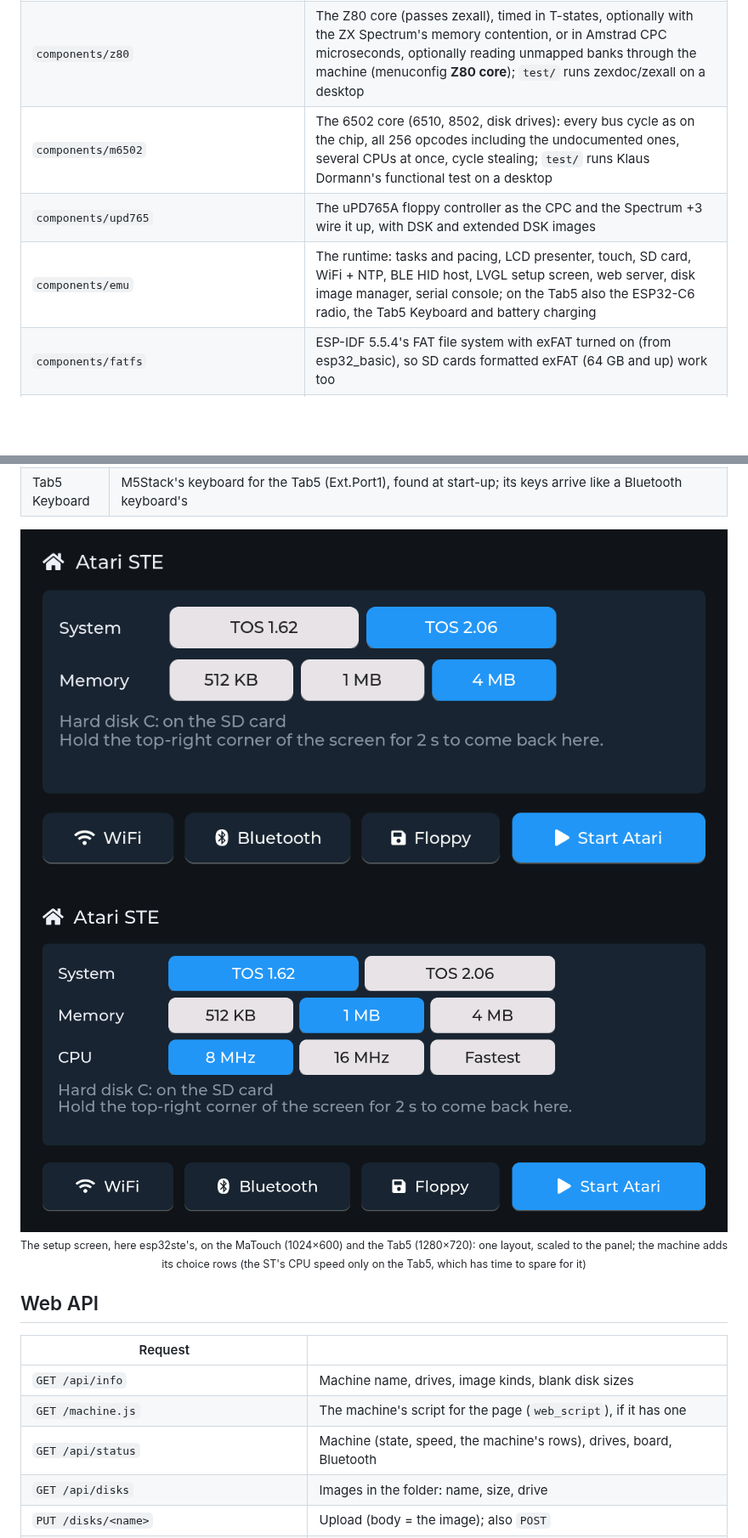
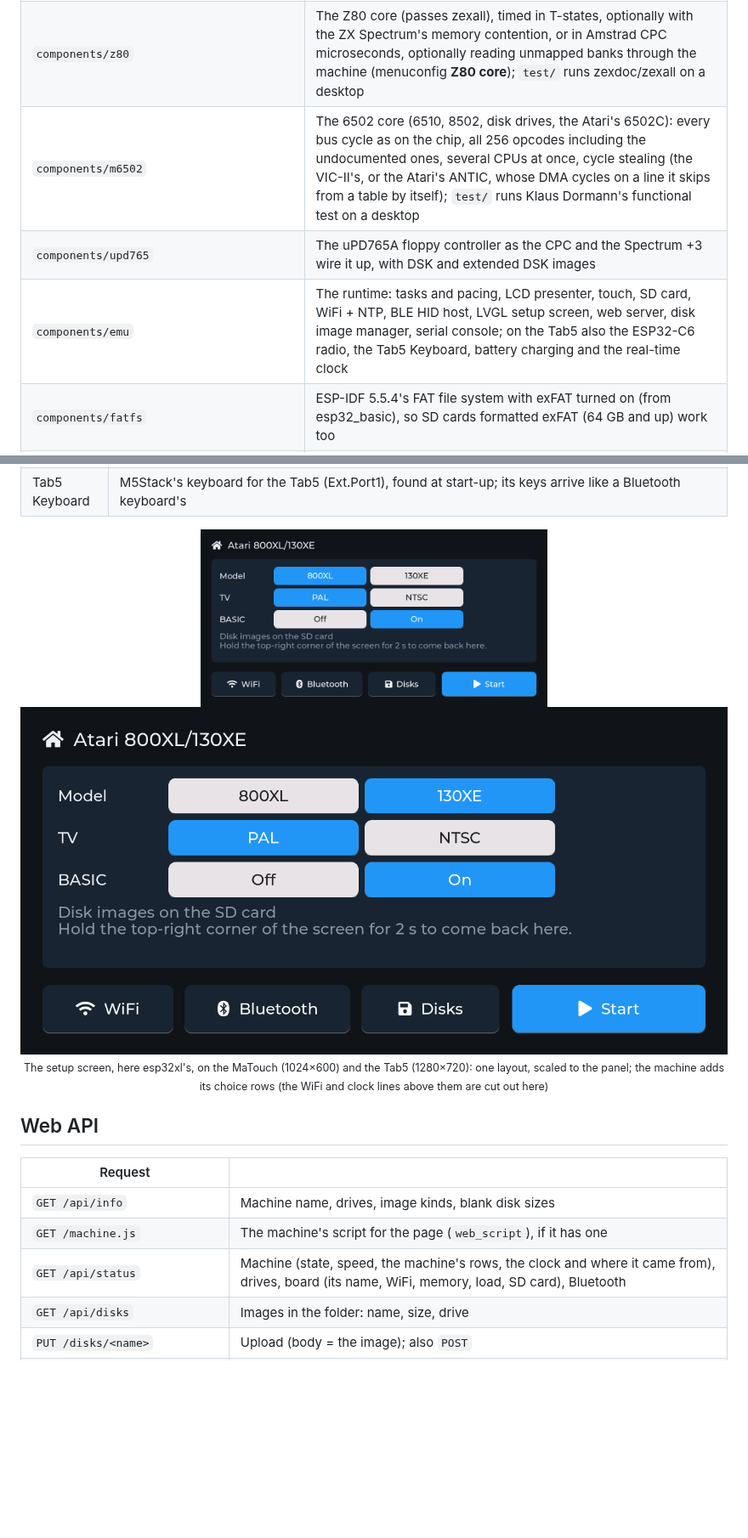
Before and after one commit to rlucencic/esp32emu, a Markdown page: README.md, 2 parts joined by grey strips. Shown at 85% size. Rendered like a GitHub page; pictures changed too: docs/images/matouch-setup-xl.png (added), docs/images/tab5-setup-xl.png (added); blank space fills up the shorter version.

```diff
--- a/README.md
+++ b/README.md
@@ -19,9 +19,9 @@ the build target picks it (`esp32s3` the MaTouch, `esp32p4` the Tab5).
 |---|---|
 | `components/musashi` | The 68000 core: [Musashi](https://github.com/kstenerud/Musashi), evansm7's embedded fork, with static opcode tables (see its README) |
 | `components/z80` | The Z80 core (passes zexall), timed in T-states, optionally with the ZX Spectrum's memory contention, or in Amstrad CPC microseconds, optionally reading unmapped banks through the machine (menuconfig **Z80 core**); `test/` runs zexdoc/zexall on a desktop |
-| `components/m6502` | The 6502 core (6510, 8502, disk drives): every bus cycle as on the chip, all 256 opcodes including the undocumented ones, several CPUs at once, cycle stealing; `test/` runs Klaus Dormann's functional test on a desktop |
+| `components/m6502` | The 6502 core (6510, 8502, disk drives, the Atari's 6502C): every bus cycle as on the chip, all 256 opcodes including the undocumented ones, several CPUs at once, cycle stealing (the VIC-II's, or the Atari's ANTIC, whose DMA cycles on a line it skips from a table by itself); `test/` runs Klaus Dormann's functional test on a desktop |
 | `components/upd765` | The uPD765A floppy controller as the CPC and the Spectrum +3 wire it up, with DSK and extended DSK images |
-| `components/emu` | The runtime: tasks and pacing, LCD presenter, touch, SD card, WiFi + NTP, BLE HID host, LVGL setup screen, web server, disk image manager, serial console; on the Tab5 also the ESP32-C6 radio, the Tab5 Keyboard and battery charging |
+| `components/emu` | The runtime: tasks and pacing, LCD presenter, touch, SD card, WiFi + NTP, BLE HID host, LVGL setup screen, web server, disk image manager, serial console; on the Tab5 also the ESP32-C6 radio, the Tab5 Keyboard, battery charging and the real-time clock |
 | `components/fatfs` | ESP-IDF 5.5.4's FAT file system with exFAT turned on (from esp32_basic), so SD cards formatted exFAT (64 GB and up) work too |
 | `components/esp_lcd` | ESP-IDF 5.5.4's LCD drivers with one fix in the RGB panel's (the MaTouch): after refill interrupts were held off (a flash write, a busy core), the picture could stay shifted by 10 lines with artefacts until a restart; now it's back in step at the next frame |
 | `boards/m5stack_tab5/sdkconfig.defaults` | The Tab5's settings, loaded after a project's own when it builds for `esp32p4` |
@@ -100,11 +100,11 @@ panel's height (600 lines on the MaTouch, 720 on the Tab5), as wide as
 | Tab5 Keyboard | M5Stack's keyboard for the Tab5 (Ext.Port1), found at start-up; its keys arrive like a Bluetooth keyboard's |
 
 <p align="center">
-  <img src="docs/images/matouch-setup-st.png" width="44.4%" alt="The setup screen on the MaTouch's 1024×600 panel, here the Atari STE's: TOS and memory">
-  <img src="docs/images/tab5-setup.png" width="55.5%" alt="The same setup screen on the Tab5's 1280×720 panel, with the ST's CPU speed as well">
-  <br><sub>The setup screen, here esp32ste's, on the MaTouch (1024×600) and the Tab5 (1280×720):
-  one layout, scaled to the panel; the machine adds its choice rows (the ST's CPU speed
-  only on the Tab5, which has time to spare for it)</sub>
+  <img src="docs/images/matouch-setup-xl.png" width="49%" alt="The setup screen on the MaTouch's 1024×600 panel, here the Atari XL's: model, TV and BASIC, and the WiFi, Bluetooth, Disks and Start buttons">
+  <img src="docs/images/tab5-setup-xl.png" width="50.9%" alt="The same setup screen on the Tab5's 1280×720 panel">
+  <br><sub>The setup screen, here esp32xl's, on the MaTouch (1024×600) and the Tab5 (1280×720):
+  one layout, scaled to the panel; the machine adds its choice rows (the WiFi and clock
+  lines above them are cut out here)</sub>
 </p>
 
 ## Web API
@@ -113,7 +113,7 @@ panel's height (600 lines on the MaTouch, 720 on the Tab5), as wide as
 |---|---|
 | `GET /api/info` | Machine name, drives, image kinds, blank disk sizes |
 | `GET /machine.js` | The machine's script for the page (`web_script`), if it has one |
-| `GET /api/status` | Machine (state, speed, the machine's rows), drives, board, Bluetooth |
+| `GET /api/status` | Machine (state, speed, the machine's rows, the clock and where it came from), drives, board (its name, WiFi, memory, load, SD card), Bluetooth |
 | `GET /api/disks` | Images in the folder: name, size, drive |
 | `PUT /disks/<name>` | Upload (body = the image); also `POST` |
 | `GET /disks/<name>` / `DELETE /disks/<name>` | Download / delete (not while in a drive) |
```
Also changed, not shown: other parts of README.md (+3 -3 lines), CLAUDE.md (+49 -30 lines), 9 other files.
